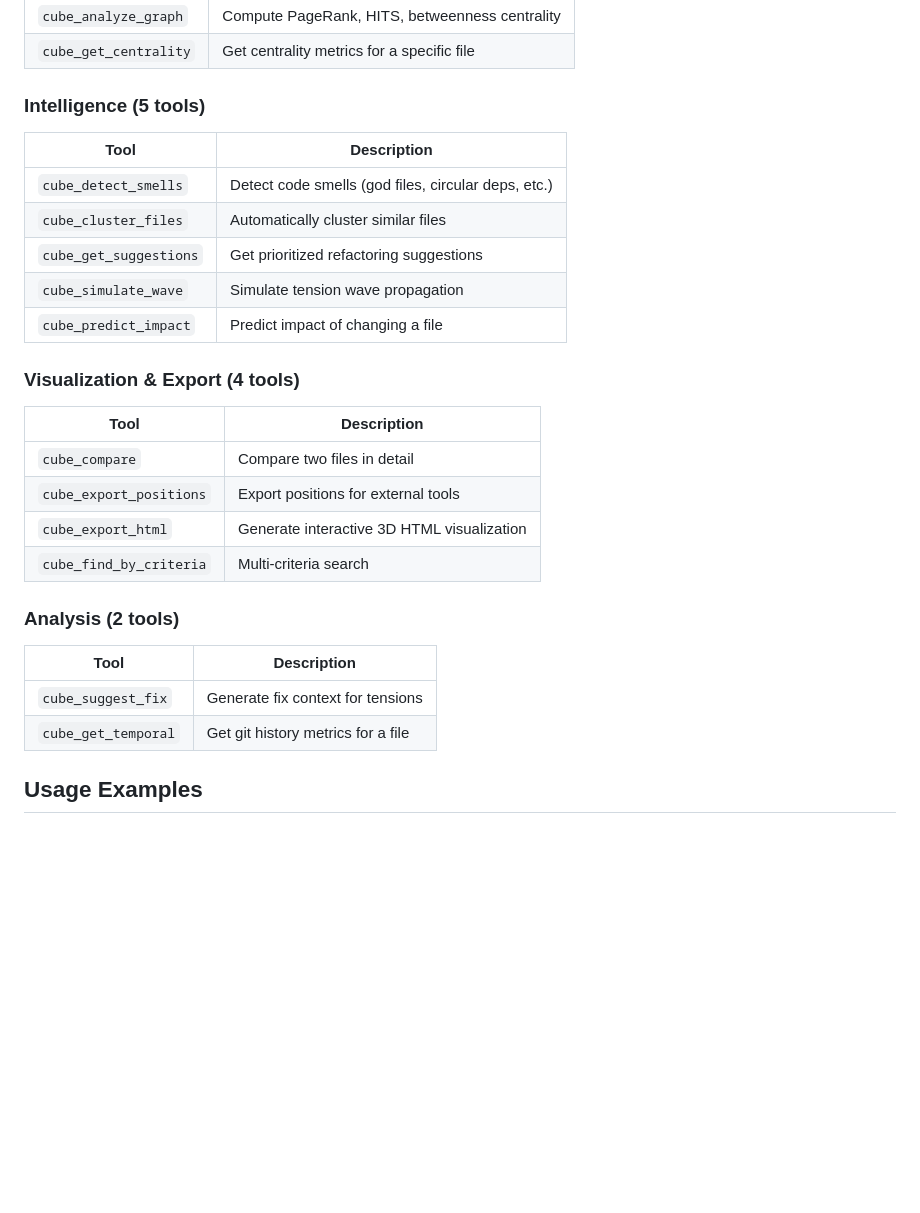
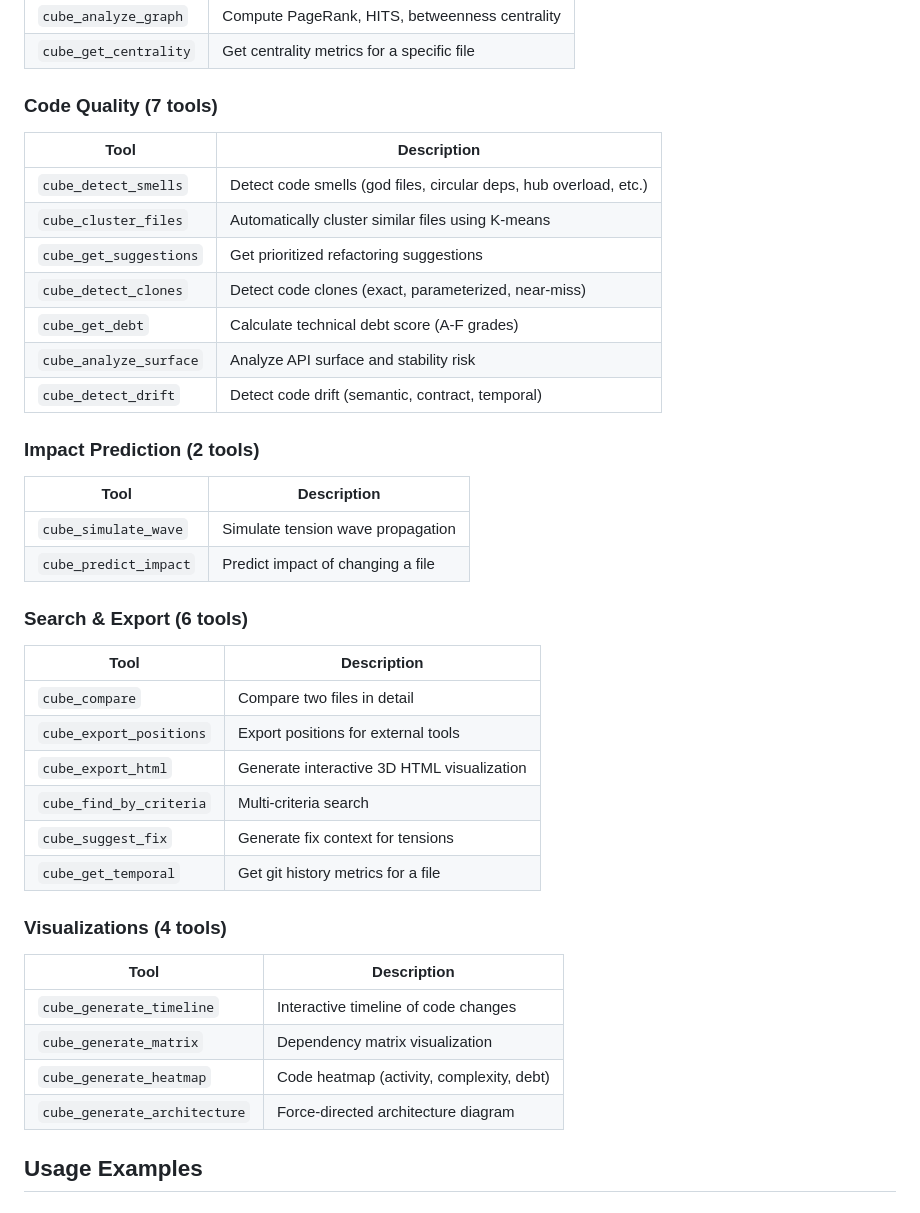
Before and after one commit to Rixmerz/DeltaCodeCube, a Markdown page: README.md, the part around one of its changes. GitHub-like rendering; blank space fills up the shorter version.

```diff
--- a/README.md
+++ b/README.md
@@ -110,17 +112,26 @@ Restart Claude Code/Desktop. 27 tools will be available.
 | `cube_analyze_graph` | Compute PageRank, HITS, betweenness centrality |
 | `cube_get_centrality` | Get centrality metrics for a specific file |
 
-### Intelligence (5 tools)
+### Code Quality (7 tools)
 
 | Tool | Description |
 |------|-------------|
-| `cube_detect_smells` | Detect code smells (god files, circular deps, etc.) |
-| `cube_cluster_files` | Automatically cluster similar files |
+| `cube_detect_smells` | Detect code smells (god files, circular deps, hub overload, etc.) |
+| `cube_cluster_files` | Automatically cluster similar files using K-means |
 | `cube_get_suggestions` | Get prioritized refactoring suggestions |
+| `cube_detect_clones` | Detect code clones (exact, parameterized, near-miss) |
+| `cube_get_debt` | Calculate technical debt score (A-F grades) |
+| `cube_analyze_surface` | Analyze API surface and stability risk |
+| `cube_detect_drift` | Detect code drift (semantic, contract, temporal) |
+
+### Impact Prediction (2 tools)
+
+| Tool | Description |
+|------|-------------|
 | `cube_simulate_wave` | Simulate tension wave propagation |
 | `cube_predict_impact` | Predict impact of changing a file |
 
-### Visualization & Export (4 tools)
+### Search & Export (6 tools)
 
 | Tool | Description |
 |------|-------------|
@@ -128,13 +139,17 @@ Restart Claude Code/Desktop. 27 tools will be available.
 | `cube_export_positions` | Export positions for external tools |
 | `cube_export_html` | Generate interactive 3D HTML visualization |
 | `cube_find_by_criteria` | Multi-criteria search |
+| `cube_suggest_fix` | Generate fix context for tensions |
+| `cube_get_temporal` | Get git history metrics for a file |
 
-### Analysis (2 tools)
+### Visualizations (4 tools)
 
 | Tool | Description |
 |------|-------------|
-| `cube_suggest_fix` | Generate fix context for tensions |
-| `cube_get_temporal` | Get git history metrics for a file |
+| `cube_generate_timeline` | Interactive timeline of code changes |
+| `cube_generate_matrix` | Dependency matrix visualization |
+| `cube_generate_heatmap` | Code heatmap (activity, complexity, debt) |
+| `cube_generate_architecture` | Force-directed architecture diagram |
 
 ## Usage Examples
 
```
Also changed, not shown: other parts of README.md (+98 -13 lines).
